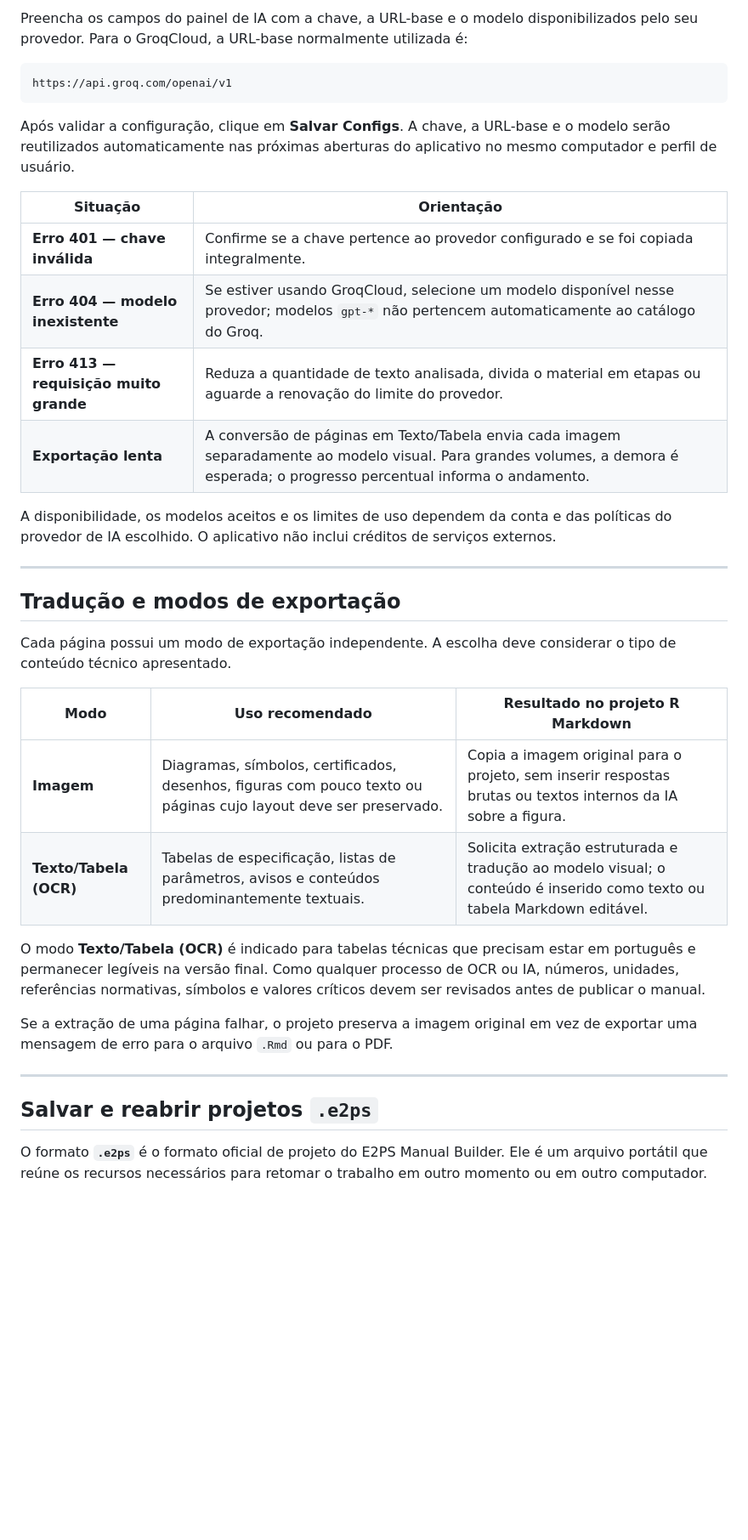
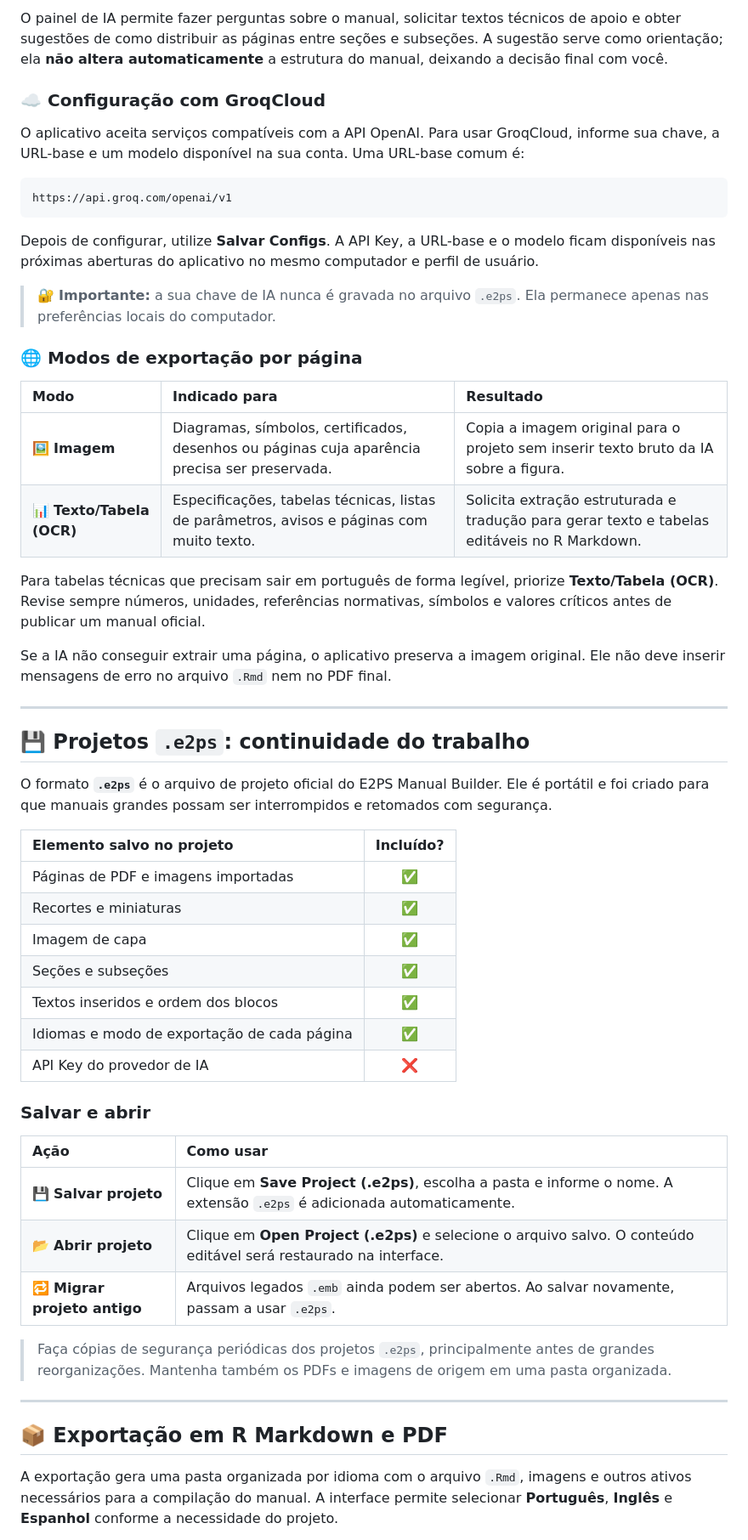
Before and after one commit to LucaswBohrer/e2ps-manual-builder, a Markdown page: README.md, the part around one of its changes. Shown at 85% size. GitHub-like rendering; blank space fills up the shorter version.

Commit message:
docs: improve README visual design

````diff
--- a/README.md
+++ b/README.md
@@ -87,39 +138,58 @@ O aplicativo aceita serviços compatíveis com a API OpenAI. O **GroqCloud** pod
 
-Preencha os campos do painel de IA com a chave, a URL-base e o modelo disponibilizados pelo seu provedor. Para o GroqCloud, a URL-base normalmente utilizada é:
+O painel de IA permite fazer perguntas sobre o manual, solicitar textos técnicos de apoio e obter sugestões de como distribuir as páginas entre seções e subseções. A sugestão serve como orientação; ela **não altera automaticamente** a estrutura do manual, deixando a decisão final com você.
+
+### ☁️ Configuração com GroqCloud
+
+O aplicativo aceita serviços compatíveis com a API OpenAI. Para usar GroqCloud, informe sua chave, a URL-base e um modelo disponível na sua conta. Uma URL-base comum é:
 
 ```text
 https://api.groq.com/openai/v1
 ```
 
-Após validar a configuração, clique em **Salvar Configs**. A chave, a URL-base e o modelo serão reutilizados automaticamente nas próximas aberturas do aplicativo no mesmo computador e perfil de usuário.
+Depois de configurar, utilize **Salvar Configs**. A API Key, a URL-base e o modelo ficam disponíveis nas próximas aberturas do aplicativo no mesmo computador e perfil de usuário.
 
-| Situação | Orientação |
-|---|---|
-| **Erro 401 — chave inválida** | Confirme se a chave pertence ao provedor configurado e se foi copiada integralmente. |
-| **Erro 404 — modelo inexistente** | Se estiver usando GroqCloud, selecione um modelo disponível nesse provedor; modelos `gpt-*` não pertencem automaticamente ao catálogo do Groq. |
-| **Erro 413 — requisição muito grande** | Reduza a quantidade de texto analisada, divida o material em etapas ou aguarde a renovação do limite do provedor. |
-| **Exportação lenta** | A conversão de páginas em Texto/Tabela envia cada imagem separadamente ao modelo visual. Para grandes volumes, a demora é esperada; o progresso percentual informa o andamento. |
+> 🔐 **Importante:** a sua chave de IA nunca é gravada no arquivo `.e2ps`. Ela permanece apenas nas preferências locais do computador.
 
-A disponibilidade, os modelos aceitos e os limites de uso dependem da conta e das políticas do provedor de IA escolhido. O aplicativo não inclui créditos de serviços externos.
+### 🌐 Modos de exportação por página
+
+| Modo | Indicado para | Resultado |
+|:--|:--|:--|
+| 🖼️ **Imagem** | Diagramas, símbolos, certificados, desenhos ou páginas cuja aparência precisa ser preservada. | Copia a imagem original para o projeto sem inserir texto bruto da IA sobre a figura. |
+| 📊 **Texto/Tabela (OCR)** | Especificações, tabelas técnicas, listas de parâmetros, avisos e páginas com muito texto. | Solicita extração estruturada e tradução para gerar texto e tabelas editáveis no R Markdown. |
+
+Para tabelas técnicas que precisam sair em português de forma legível, priorize **Texto/Tabela (OCR)**. Revise sempre números, unidades, referências normativas, símbolos e valores críticos antes de publicar um manual oficial.
+
+Se a IA não conseguir extrair uma página, o aplicativo preserva a imagem original. Ele não deve inserir mensagens de erro no arquivo `.Rmd` nem no PDF final.
 
 ---
 
-## Tradução e modos de exportação
+## 💾 Projetos `.e2ps`: continuidade do trabalho
 
-Cada página possui um modo de exportação independente. A escolha deve considerar o tipo de conteúdo técnico apresentado.
+O formato **`.e2ps`** é o arquivo de projeto oficial do E2PS Manual Builder. Ele é portátil e foi criado para que manuais grandes possam ser interrompidos e retomados com segurança.
 
-| Modo | Uso recomendado | Resultado no projeto R Markdown |
-|---|---|---|
-| **Imagem** | Diagramas, símbolos, certificados, desenhos, figuras com pouco texto ou páginas cujo layout deve ser preservado. | Copia a imagem original para o projeto, sem inserir respostas brutas ou textos internos da IA sobre a figura. |
-| **Texto/Tabela (OCR)** | Tabelas de especificação, listas de parâmetros, avisos e conteúdos predominantemente textuais. | Solicita extração estruturada e tradução ao modelo visual; o conteúdo é inserido como texto ou tabela Markdown editável. |
+| Elemento salvo no projeto | Incluído? |
+|:--|:--:|
+| Páginas de PDF e imagens importadas | ✅ |
+| Recortes e miniaturas | ✅ |
+| Imagem de capa | ✅ |
+| Seções e subseções | ✅ |
+| Textos inseridos e ordem dos blocos | ✅ |
+| Idiomas e modo de exportação de cada página | ✅ |
+| API Key do provedor de IA | ❌ |
 
-O modo **Texto/Tabela (OCR)** é indicado para tabelas técnicas que precisam estar em português e permanecer legíveis na versão final. Como qualquer processo de OCR ou IA, números, unidades, referências normativas, símbolos e valores críticos devem ser revisados antes de publicar o manual.
+### Salvar e abrir
 
-Se a extração de uma página falhar, o projeto preserva a imagem original em vez de exportar uma mensagem de erro para o arquivo `.Rmd` ou para o PDF.
+| Ação | Como usar |
+|:--|:--|
+| 💾 **Salvar projeto** | Clique em **Save Project (.e2ps)**, escolha a pasta e informe o nome. A extensão `.e2ps` é adicionada automaticamente. |
+| 📂 **Abrir projeto** | Clique em **Open Project (.e2ps)** e selecione o arquivo salvo. O conteúdo editável será restaurado na interface. |
+| 🔁 **Migrar projeto antigo** | Arquivos legados `.emb` ainda podem ser abertos. Ao salvar novamente, passam a usar `.e2ps`. |
+
+> Faça cópias de segurança periódicas dos projetos `.e2ps`, principalmente antes de grandes reorganizações. Mantenha também os PDFs e imagens de origem em uma pasta organizada.
 
 ---
 
-## Salvar e reabrir projetos `.e2ps`
+## 📦 Exportação em R Markdown e PDF
 
-O formato **`.e2ps`** é o formato oficial de projeto do E2PS Manual Builder. Ele é um arquivo portátil que reúne os recursos necessários para retomar o trabalho em outro momento ou em outro computador.
+A exportação gera uma pasta organizada por idioma com o arquivo `.Rmd`, imagens e outros ativos necessários para a compilação do manual. A interface permite selecionar **Português**, **Inglês** e **Espanhol** conforme a necessidade do projeto.
 
````
Also changed, not shown: other parts of README.md (+132 -97 lines).
